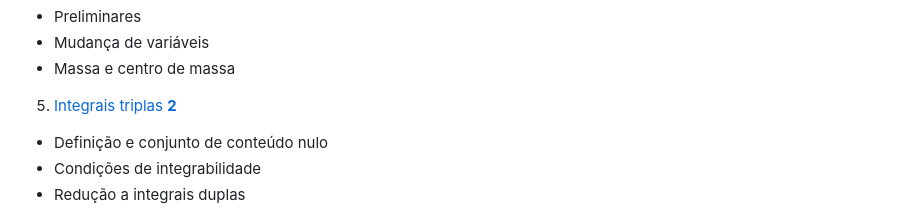
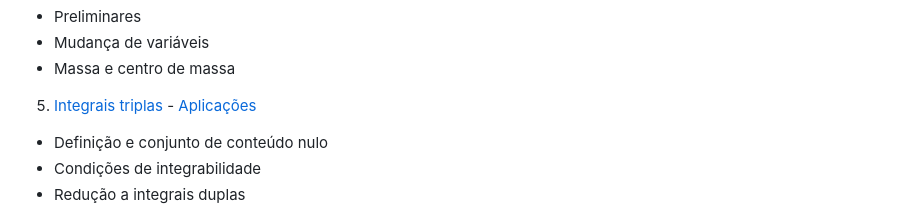
Before and after one commit to oangelo/calculo-vetorial-espacial, a Markdown page: README.md, the part around the change. GitHub-like rendering.

Commit message:
Melhorando visualização

```diff
--- a/README.md
+++ b/README.md
@@ -33,7 +33,7 @@ Cada capítulo do curso possui uma apresentação interativa disponível online.
 - Mudança de variáveis
 - Massa e centro de massa
 
-5. [Integrais triplas](https://oangelo.github.io/Calculo-Vetorial-Exploracao-Espacial/slide-decks/integrais-triplas-1.html) [**2**](https://oangelo.github.io/Calculo-Vetorial-Exploracao-Espacial/slide-decks/integrais-triplas-2.html)
+5. [Integrais triplas](https://oangelo.github.io/Calculo-Vetorial-Exploracao-Espacial/slide-decks/integrais-triplas-1.html) - [ Aplicações ](https://oangelo.github.io/Calculo-Vetorial-Exploracao-Espacial/slide-decks/integrais-triplas-2.html)
 
 - Definição e conjunto de conteúdo nulo
 - Condições de integrabilidade
```
